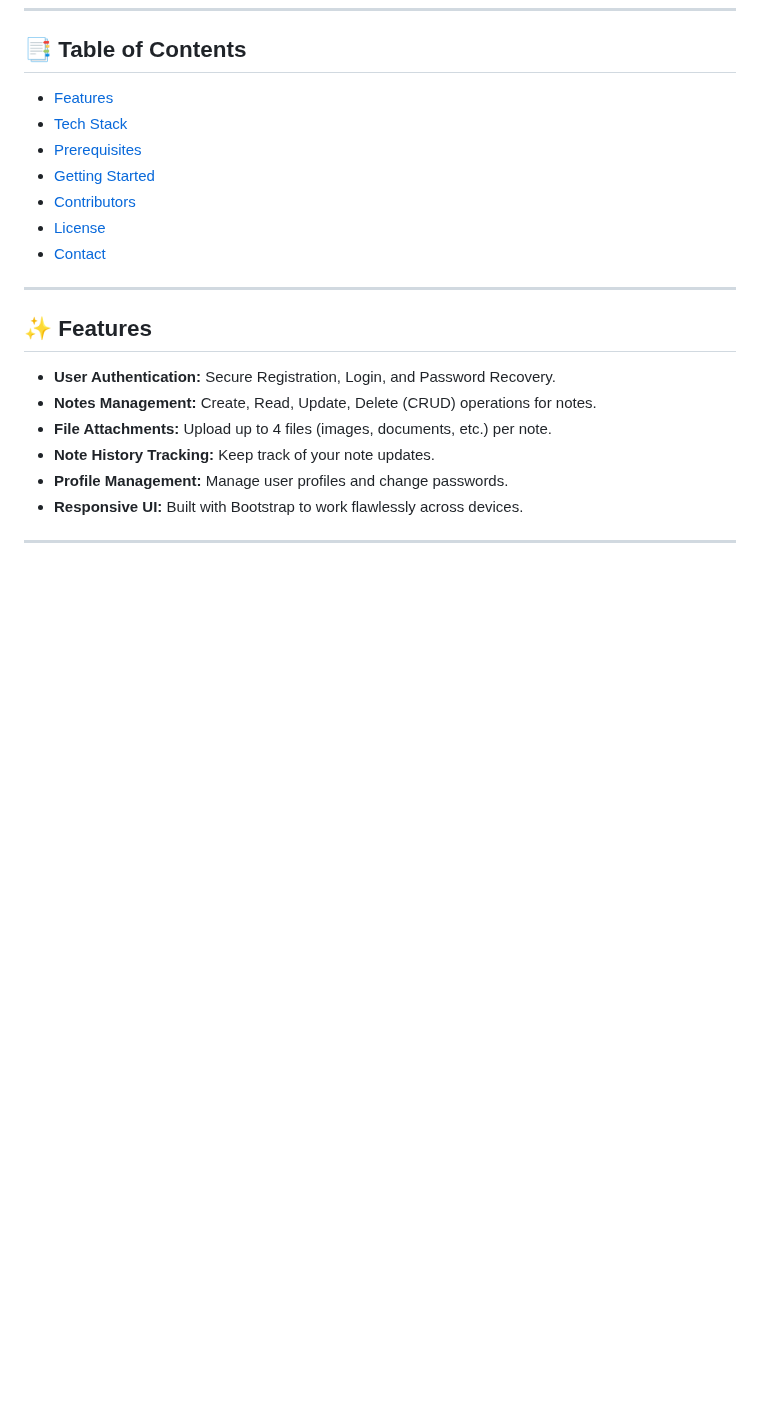
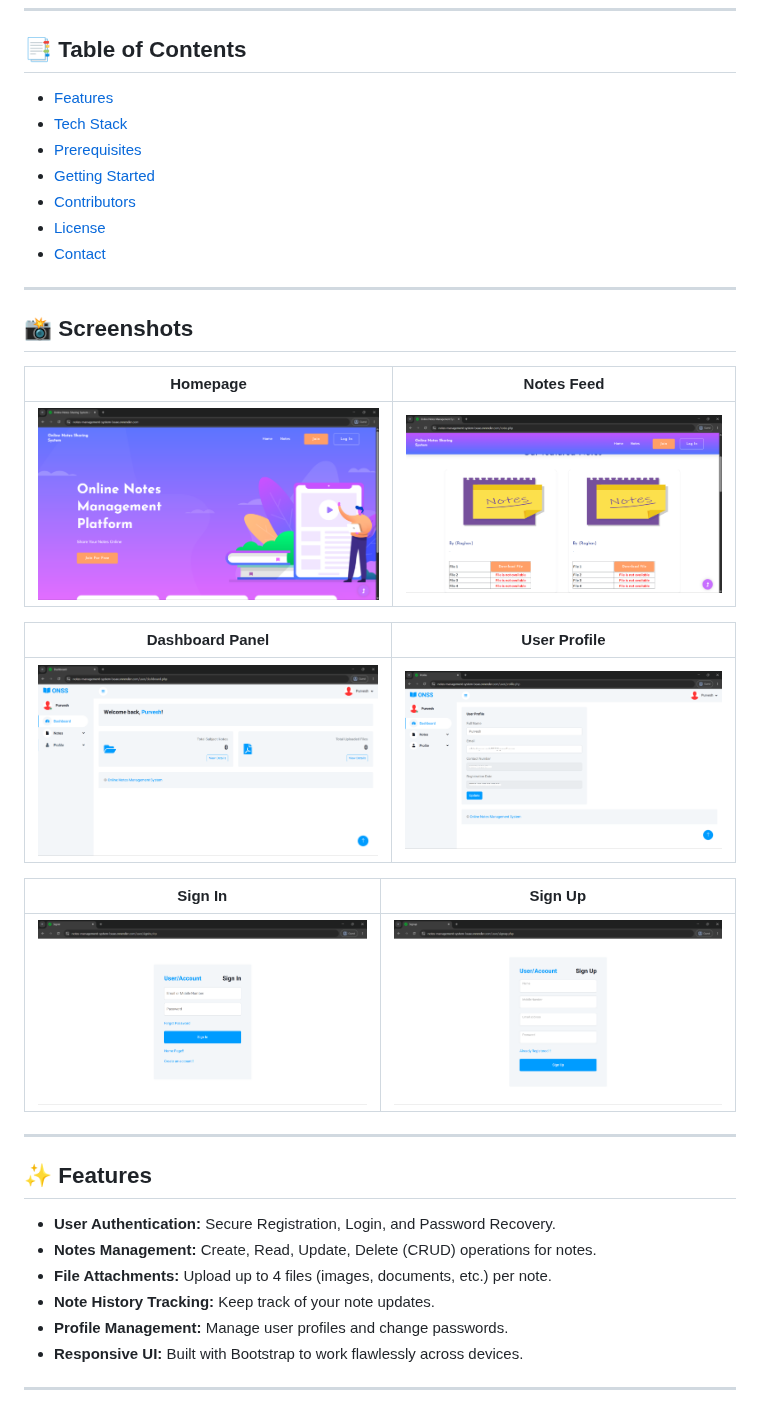
Before and after one commit to PurveshShinde/Notes_Management_System, a Markdown page: README.md, the part around one of its changes. GitHub-like rendering; pictures changed too: assets/screenshots/dashboard.png (added), assets/screenshots/index.png (added), assets/screenshots/notes.png (added); blank space fills up the shorter version.

Commit message:
docs: Perfect the README layout with all 6 screenshots

```diff
--- a/README.md
+++ b/README.md
@@ -27,6 +27,22 @@
 - [Contributors](#-contributors)
 - [License](#-license)
 - [Contact](#-contact)
+
+---
+
+## 📸 Screenshots
+
+| Homepage | Notes Feed |
+| :---: | :---: |
+| <img src="assets/screenshots/index.png" width="100%" alt="Homepage"> | <img src="assets/screenshots/notes.png" width="100%" alt="Notes Feed"> |
+
+| Dashboard Panel | User Profile |
+| :---: | :---: |
+| <img src="assets/screenshots/dashboard.png" width="100%" alt="Dashboard"> | <img src="assets/screenshots/profile.png" width="100%" alt="User Profile"> |
+
+| Sign In | Sign Up |
+| :---: | :---: |
+| <img src="assets/screenshots/signin.png" width="100%" alt="Sign In Page"> | <img src="assets/screenshots/signup.png" width="100%" alt="Sign Up Page"> |
 
 ---
 
```
Also changed, not shown: other parts of README.md (+1 -1 lines), 2 other files.
